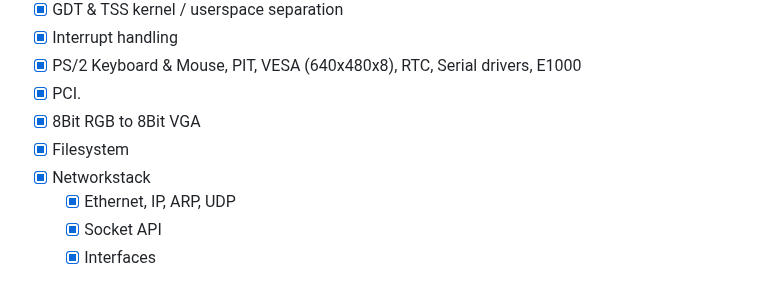
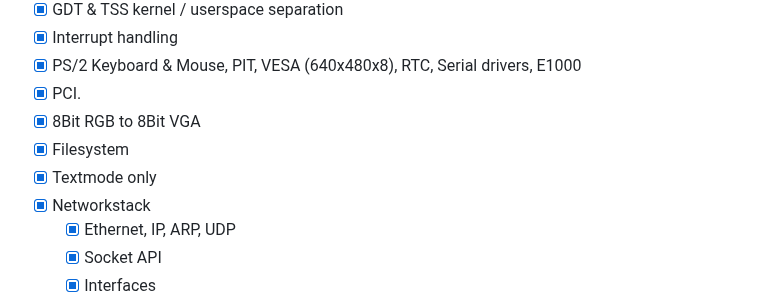
Before and after one commit to joexbayer/RetrOS-32, a Markdown page: readme.md, the part around the change. Rendered like a GitHub page.

```diff
--- a/readme.md
+++ b/readme.md
@@ -246,6 +246,7 @@ IBM Thinkpad a21p
 - [x] PCI.
 - [x] 8Bit RGB to 8Bit VGA
 - [x] Filesystem
+- [x] Textmode only
 - [x] Networkstack
   - [x] Ethernet, IP, ARP, UDP
   - [x] Socket API
```
